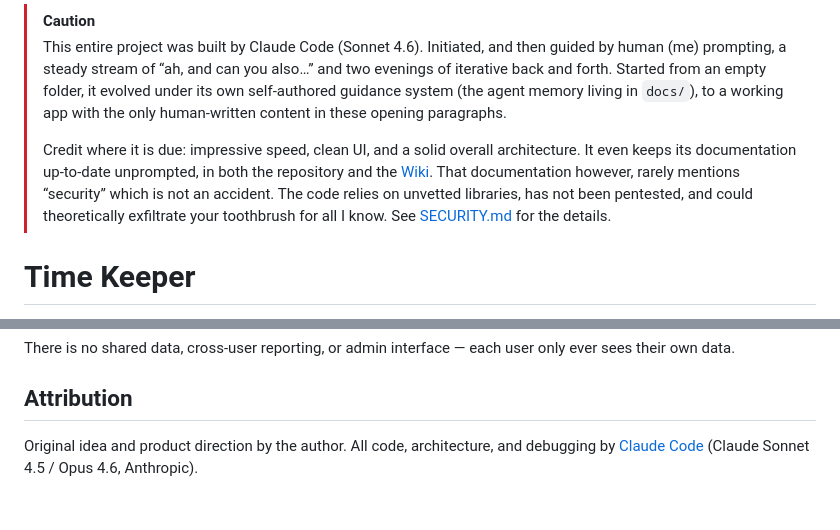
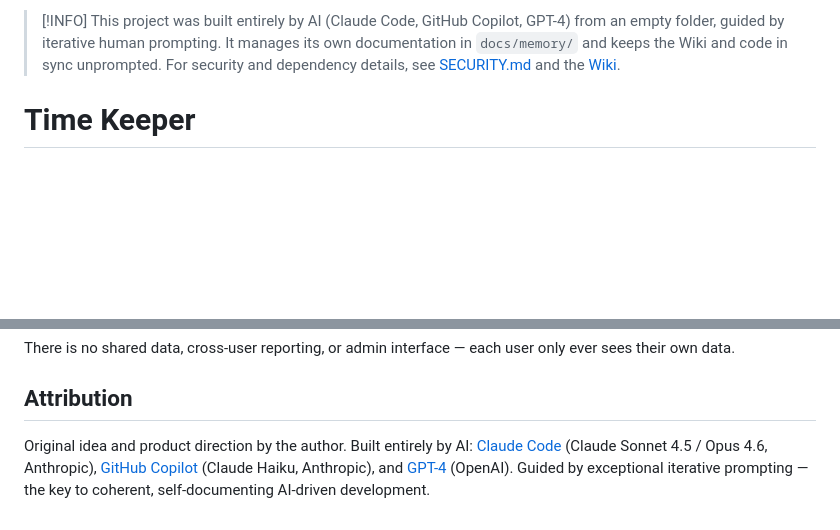
Before and after one commit to niels-emmer/time-keeper, a Markdown page: README.md, 2 parts joined by grey strips. Rendered like a GitHub page; blank space fills up the shorter version.

Commit message:
prep for 1.0: update intro to info callout, expand attribution with Copilot and GPT-4

```diff
--- a/README.md
+++ b/README.md
@@ -1,7 +1,5 @@
-> [!CAUTION]
-> This entire project was built by Claude Code (Sonnet 4.6). Initiated, and then guided by human (me) prompting, a steady stream of “ah, and can you also…” and two evenings of iterative back and forth. Started from an empty folder, it evolved under its own self-authored guidance system (the agent memory living in `docs/`), to a working app with the only human-written content in these opening paragraphs.
->
-> Credit where it is due: impressive speed, clean UI, and a solid overall architecture. It even keeps its documentation up-to-date unprompted, in both the repository and the [Wiki](https://github.com/niels-emmer/time-keeper/wiki). That documentation however, rarely mentions “security” which is not an accident. The code relies on unvetted libraries, has not been pentested, and could theoretically exfiltrate your toothbrush for all I know. See [SECURITY.md](SECURITY.md) for the details.
+> [!INFO]
+> This project was built entirely by AI (Claude Code, GitHub Copilot, GPT-4) from an empty folder, guided by iterative human prompting. It manages its own documentation in `docs/memory/` and keeps the Wiki and code in sync unprompted. For security and dependency details, see [SECURITY.md](SECURITY.md) and the [Wiki](https://github.com/niels-emmer/time-keeper/wiki).
 
 # Time Keeper
 
@@ -116,4 +114,4 @@ There is no shared data, cross-user reporting, or admin interface — each user
 
 ## Attribution
 
-Original idea and product direction by the author. All code, architecture, and debugging by [Claude Code](https://claude.ai/claude-code) (Claude Sonnet 4.5 / Opus 4.6, Anthropic).
+Original idea and product direction by the author. Built entirely by AI: [Claude Code](https://claude.ai/claude-code) (Claude Sonnet 4.5 / Opus 4.6, Anthropic), [GitHub Copilot](https://github.com/features/copilot) (Claude Haiku, Anthropic), and [GPT-4](https://openai.com/gpt-4) (OpenAI). Guided by exceptional iterative prompting — the key to coherent, self-documenting AI-driven development.
```
